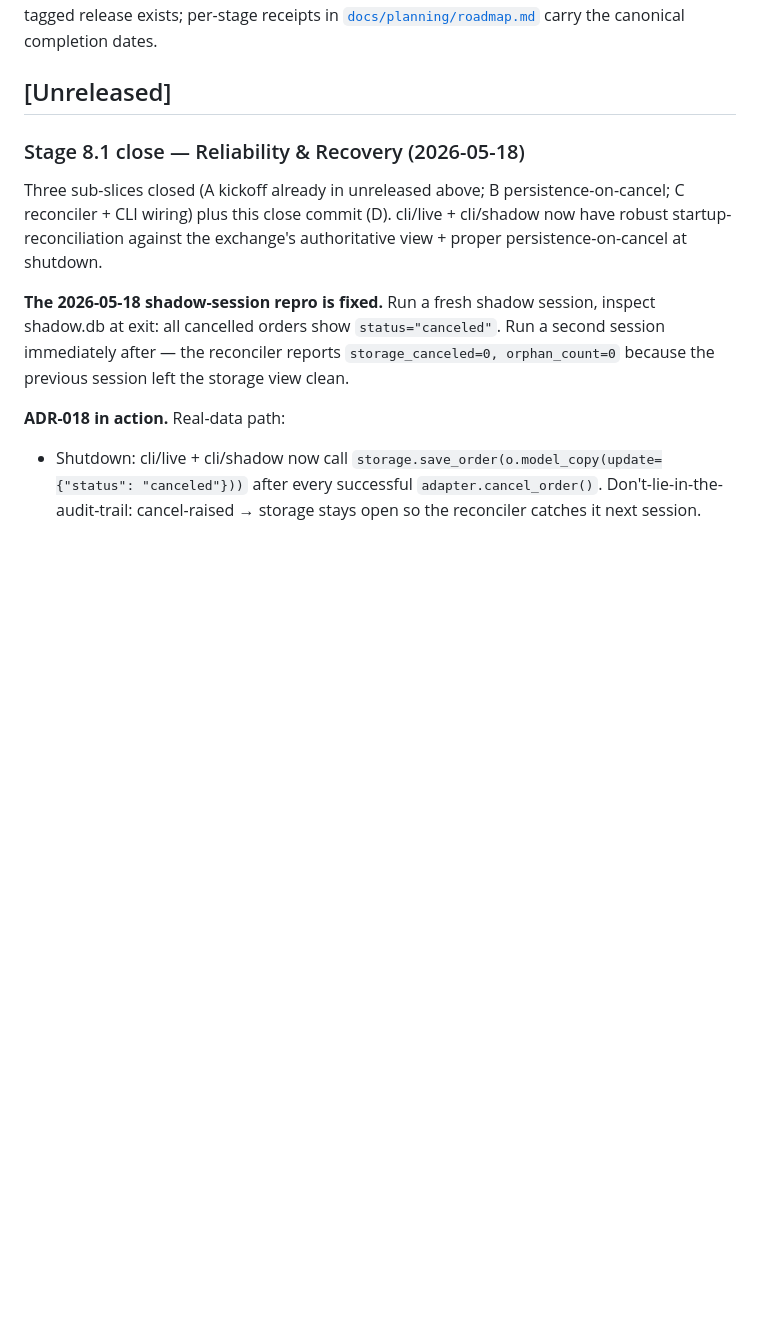
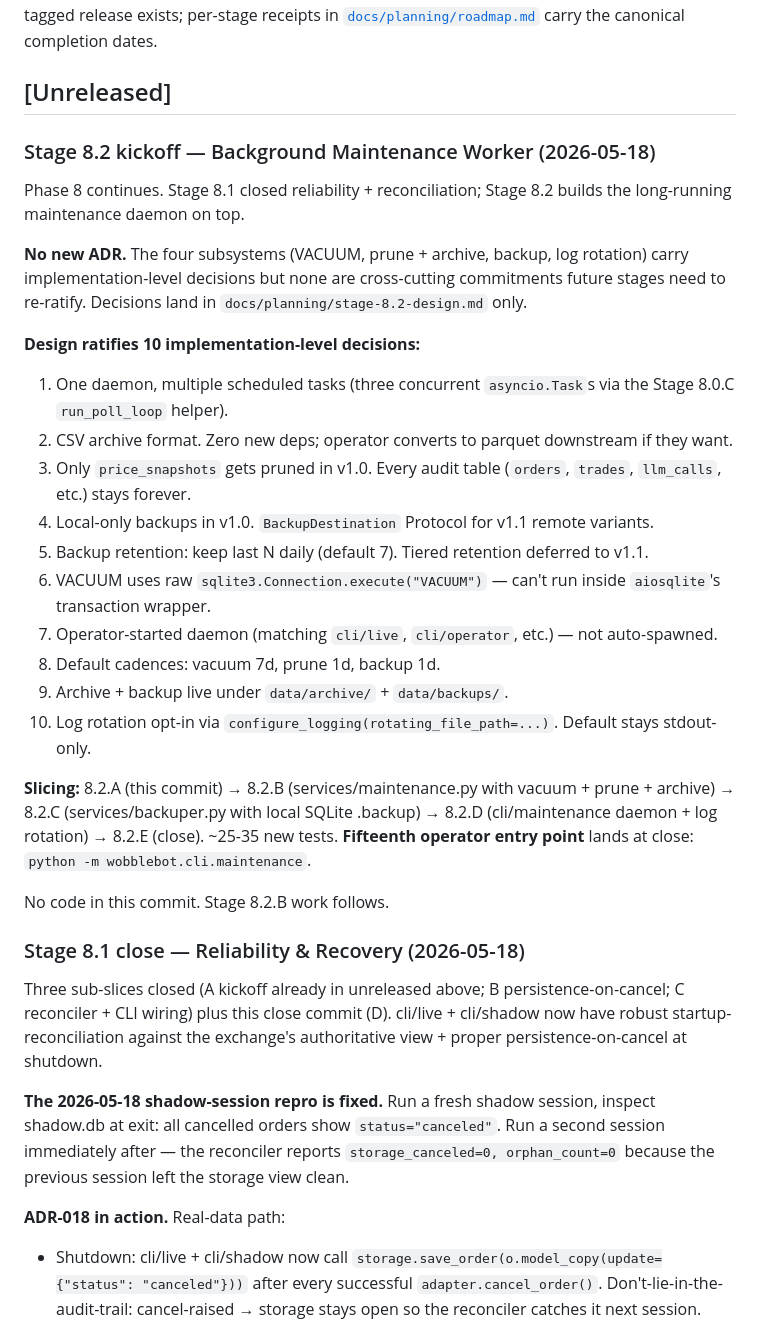
Before and after one commit to CarlDog/wobblebot, a Markdown page: CHANGELOG.md, the part around the change. Rendered like a GitHub page; blank space fills up the shorter version.

```diff
--- a/CHANGELOG.md
+++ b/CHANGELOG.md
@@ -9,6 +9,45 @@ release exists; per-stage receipts in
 canonical completion dates.
 
 ## [Unreleased]
+
+### Stage 8.2 kickoff — Background Maintenance Worker (2026-05-18)
+
+Phase 8 continues. Stage 8.1 closed reliability + reconciliation;
+Stage 8.2 builds the long-running maintenance daemon on top.
+
+**No new ADR.** The four subsystems (VACUUM, prune + archive,
+backup, log rotation) carry implementation-level decisions but
+none are cross-cutting commitments future stages need to re-ratify.
+Decisions land in `docs/planning/stage-8.2-design.md` only.
+
+**Design ratifies 10 implementation-level decisions:**
+
+1. One daemon, multiple scheduled tasks (three concurrent
+   `asyncio.Task`s via the Stage 8.0.C `run_poll_loop` helper).
+2. CSV archive format. Zero new deps; operator converts to
+   parquet downstream if they want.
+3. Only `price_snapshots` gets pruned in v1.0. Every audit
+   table (`orders`, `trades`, `llm_calls`, etc.) stays forever.
+4. Local-only backups in v1.0. `BackupDestination` Protocol
+   for v1.1 remote variants.
+5. Backup retention: keep last N daily (default 7). Tiered
+   retention deferred to v1.1.
+6. VACUUM uses raw `sqlite3.Connection.execute("VACUUM")` —
+   can't run inside `aiosqlite`'s transaction wrapper.
+7. Operator-started daemon (matching `cli/live`, `cli/operator`,
+   etc.) — not auto-spawned.
+8. Default cadences: vacuum 7d, prune 1d, backup 1d.
+9. Archive + backup live under `data/archive/` + `data/backups/`.
+10. Log rotation opt-in via `configure_logging(rotating_file_path=...)`.
+    Default stays stdout-only.
+
+**Slicing:** 8.2.A (this commit) → 8.2.B (services/maintenance.py
+with vacuum + prune + archive) → 8.2.C (services/backuper.py with
+local SQLite .backup) → 8.2.D (cli/maintenance daemon + log
+rotation) → 8.2.E (close). ~25-35 new tests. **Fifteenth operator
+entry point** lands at close: `python -m wobblebot.cli.maintenance`.
+
+No code in this commit. Stage 8.2.B work follows.
 
 ### Stage 8.1 close — Reliability & Recovery (2026-05-18)
 
```
Also changed, not shown: docs/planning/roadmap.md (+3 -1 lines), docs/planning/stage-8.2-design.md (added, +260 -0 lines).
